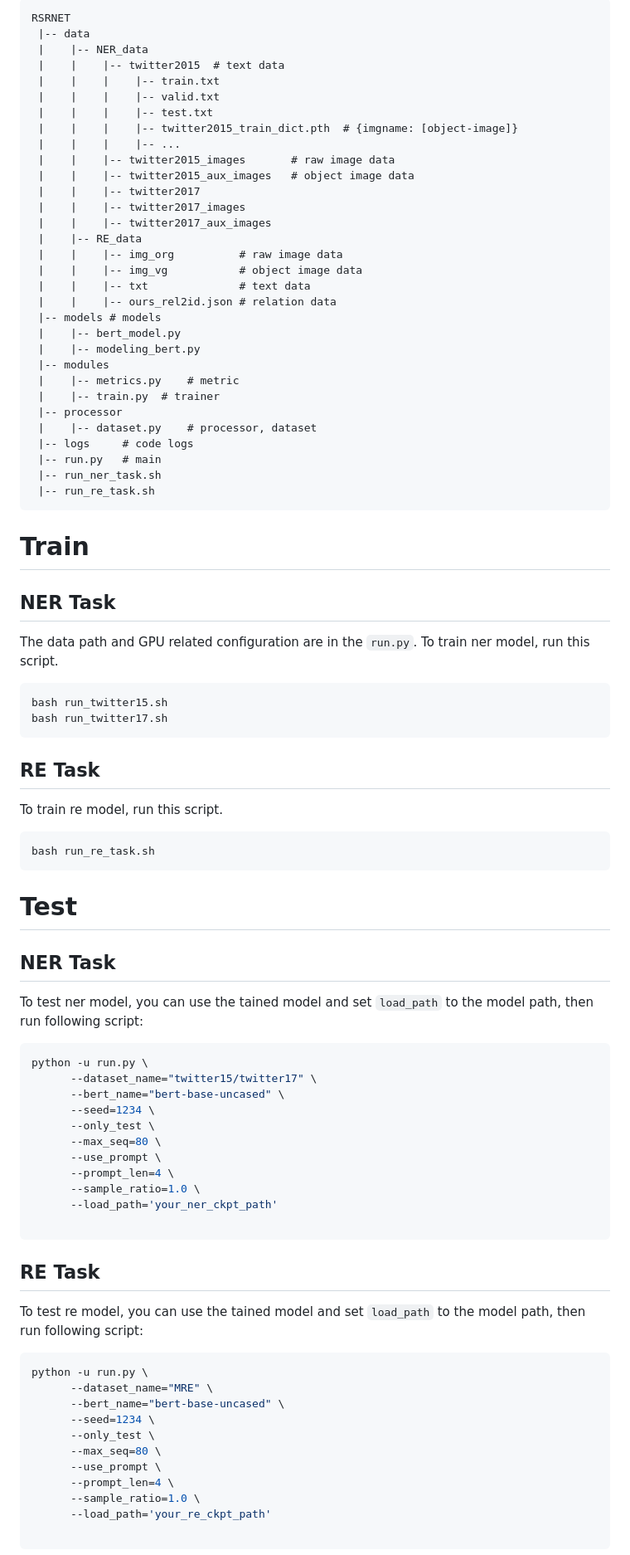
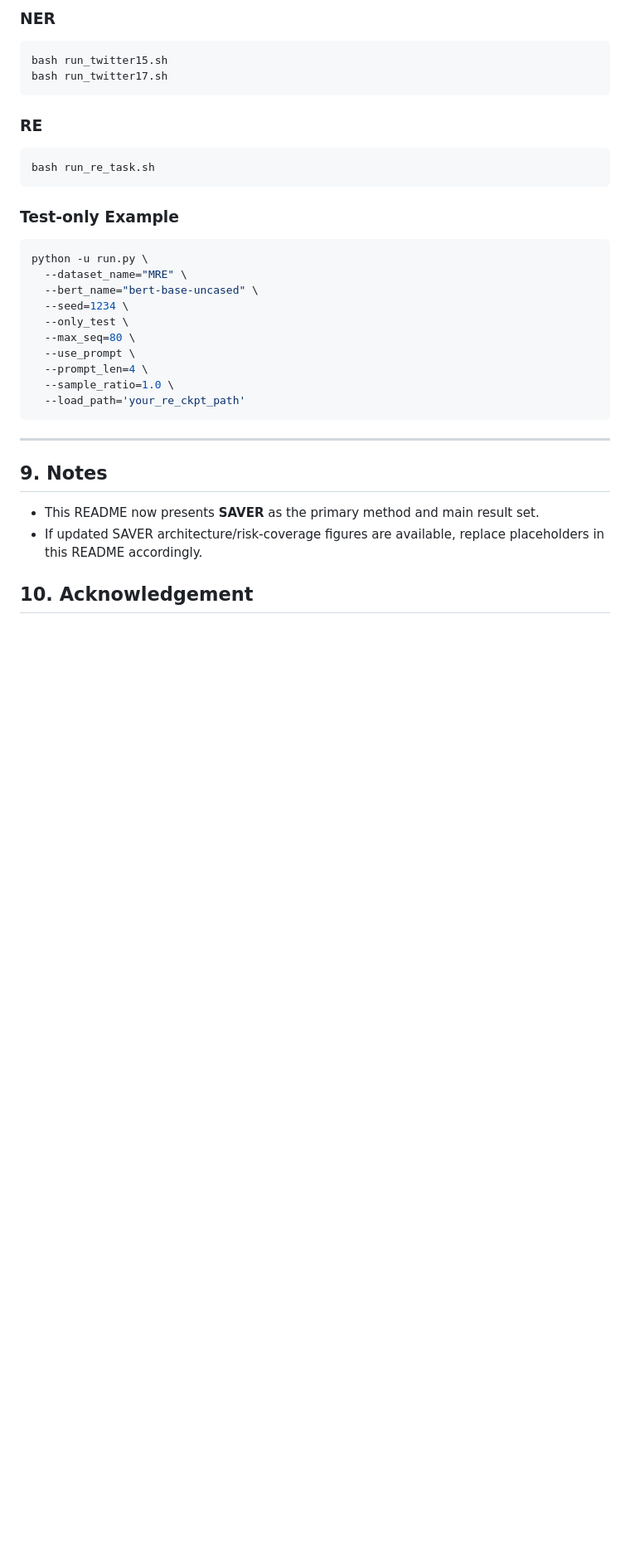
Before and after one commit to wandugu/paper_saver, a Markdown page: README.md, the part around one of its changes. Shown at 83% size. Drawn GitHub-style; blank space fills up the shorter version.

Commit message:
docs: translate SAVER README to English

````diff
--- a/README.md
+++ b/README.md
@@ -48,92 +143,34 @@ The expected structure of files is:
-```
-RSRNET
- |-- data
- |    |-- NER_data
- |    |    |-- twitter2015  # text data
- |    |    |    |-- train.txt
- |    |    |    |-- valid.txt
- |    |    |    |-- test.txt
- |    |    |    |-- twitter2015_train_dict.pth  # {imgname: [object-image]}
- |    |    |    |-- ...
- |    |    |-- twitter2015_images       # raw image data
- |    |    |-- twitter2015_aux_images   # object image data
- |    |    |-- twitter2017
- |    |    |-- twitter2017_images
- |    |    |-- twitter2017_aux_images
- |    |-- RE_data
- |    |    |-- img_org          # raw image data
- |    |    |-- img_vg           # object image data
- |    |    |-- txt              # text data
- |    |    |-- ours_rel2id.json # relation data
- |-- models	# models
- |    |-- bert_model.py
- |    |-- modeling_bert.py
- |-- modules
- |    |-- metrics.py    # metric
- |    |-- train.py  # trainer
- |-- processor
- |    |-- dataset.py    # processor, dataset
- |-- logs     # code logs
- |-- run.py   # main
- |-- run_ner_task.sh
- |-- run_re_task.sh
-```
-
-Train
-==========
-
-## NER Task
-
-The data path and GPU related configuration are in the `run.py`. To train ner model, run this script.
-
-```shell
+### NER
+```bash
 bash run_twitter15.sh
 bash run_twitter17.sh
 ```
 
-## RE Task
-
-To train re model, run this script.
-
-```shell
+### RE
+```bash
 bash run_re_task.sh
 ```
 
-Test
-==========
-## NER Task
-
-To test ner model, you can use the tained model and set `load_path` to the model path, then run following script:
-
-```shell
+### Test-only Example
+```bash
 python -u run.py \
-      --dataset_name="twitter15/twitter17" \
-      --bert_name="bert-base-uncased" \
-      --seed=1234 \
-      --only_test \
-      --max_seq=80 \
-      --use_prompt \
-      --prompt_len=4 \
-      --sample_ratio=1.0 \
-      --load_path='your_ner_ckpt_path'
-
+  --dataset_name="MRE" \
+  --bert_name="bert-base-uncased" \
+  --seed=1234 \
+  --only_test \
+  --max_seq=80 \
+  --use_prompt \
+  --prompt_len=4 \
+  --sample_ratio=1.0 \
+  --load_path='your_re_ckpt_path'
 ```
 
-## RE Task
+---
 
-To test re model, you can use the tained model and set `load_path` to the model path, then run following script:
+## 9. Notes
 
-```shell
-python -u run.py \
-      --dataset_name="MRE" \
-      --bert_name="bert-base-uncased" \
-      --seed=1234 \
-      --only_test \
-      --max_seq=80 \
-      --use_prompt \
-      --prompt_len=4 \
-      --sample_ratio=1.0 \
-      --load_path='your_re_ckpt_path'
+- This README now presents **SAVER** as the primary method and main result set.
+- If updated SAVER architecture/risk-coverage figures are available, replace placeholders in this README accordingly.
 
-```
+## 10. Acknowledgement
 
````
Also changed, not shown: other parts of README.md (+133 -43 lines).
